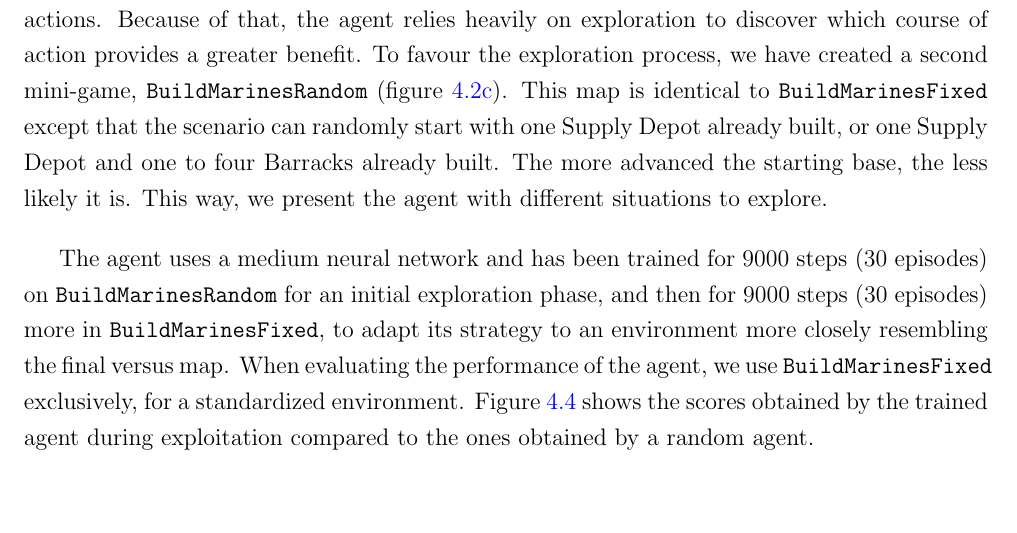
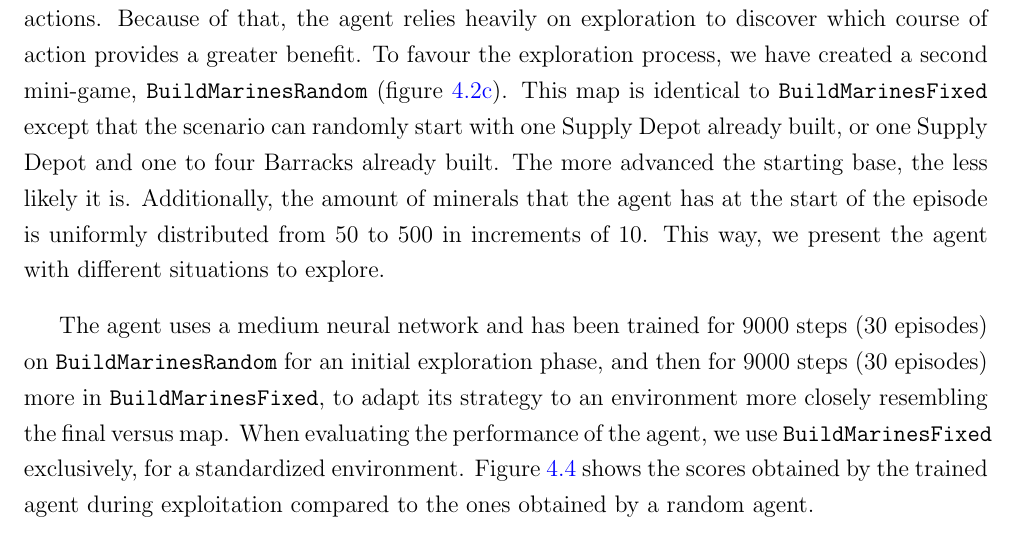
Before and after one commit to DavidPerezGomez/tfm-memoria, a LaTeX thesis (DavidPerezGomez_Memoria.tex, which reads chapters/4_experimentos.tex): part of page 48 of 70, cut so that both start at the same text, the shorter picture padded with empty space. Compiled offline with pdfLaTeX.

Commit message:
feat: Add details

```diff
--- a/chapters/4_experimentos.tex
+++ b/chapters/4_experimentos.tex
@@ -220,7 +220,7 @@ We also experimented penalizing the agent for spending minerals on anything othe
 
 While training this sub-agent we noticed that the exploration process was constantly falling into the same patterns. Since Supply Depots are cheaper to build that Barracks and impossible actions are masked, it means that while the agent has enough minerals to build a Supply Depot but not enough to build a Barracks, the only actions it can take are either \texttt{NO\_OP}, or \texttt{BUILD\_SUPPLY\_DEPOT}. The random actions during exploration almost guarantee that the agent would build the Supply Depot before amassing enough minerals to build a Barracks, restarting the process, and only getting to build Barracks once no more Supply Depots could be built. While it wasn't impossible for the agent to randomly build a Barracks before all 24 available Supply Depots, it was infrequent, and building two, three or four Barracks, even more so.
 
-Since the reward signal is never negative, it cannot \say{disuade} the agent from taking certain actions. Because of that, the agent relies heavily on exploration to discover which course of action provides a greater benefit. To favour the exploration process, we have created a second mini-game, \texttt{BuildMarinesRandom} (figure \ref{fig:BuildMarinesRandom}). This map is identical to \texttt{BuildMarinesFixed} except that the scenario can randomly start with one Supply Depot already built, or one Supply Depot and one to four Barracks already built. The more advanced the starting base, the less likely it is. This way, we present the agent with different situations to explore.
+Since the reward signal is never negative, it cannot \say{disuade} the agent from taking certain actions. Because of that, the agent relies heavily on exploration to discover which course of action provides a greater benefit. To favour the exploration process, we have created a second mini-game, \texttt{BuildMarinesRandom} (figure \ref{fig:BuildMarinesRandom}). This map is identical to \texttt{BuildMarinesFixed} except that the scenario can randomly start with one Supply Depot already built, or one Supply Depot and one to four Barracks already built. The more advanced the starting base, the less likely it is. Additionally, the amount of minerals that the agent has at the start of the episode is uniformly distributed from 50 to 500 in increments of 10. This way, we present the agent with different situations to explore.
 
 The agent uses a medium neural network and has been trained for 9000 steps (30 episodes) on \texttt{BuildMarinesRandom} for an initial exploration phase, and then for 9000 steps (30 episodes) more in \texttt{BuildMarinesFixed}, to adapt its strategy to an environment more closely resembling the final versus map. When evaluating the performance of the agent, we use \texttt{BuildMarinesFixed} exclusively, for a standardized environment. Figure \ref{fig:BuildMarinesFixed_scores} shows the scores obtained by the trained agent during exploitation compared to the ones obtained by a random agent.
 
```
